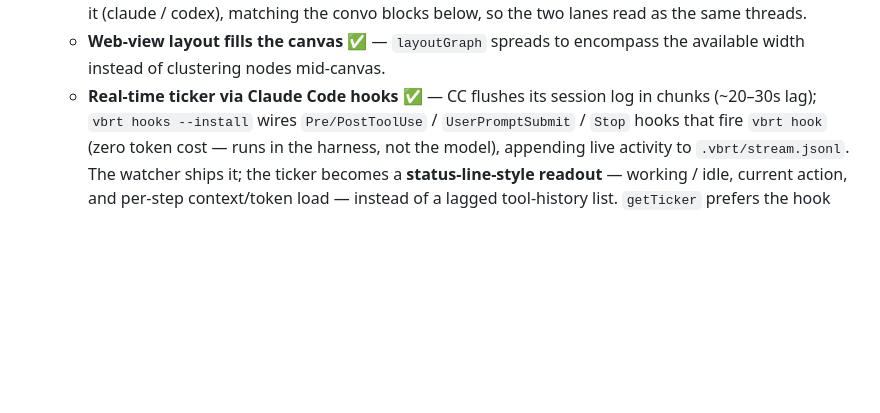
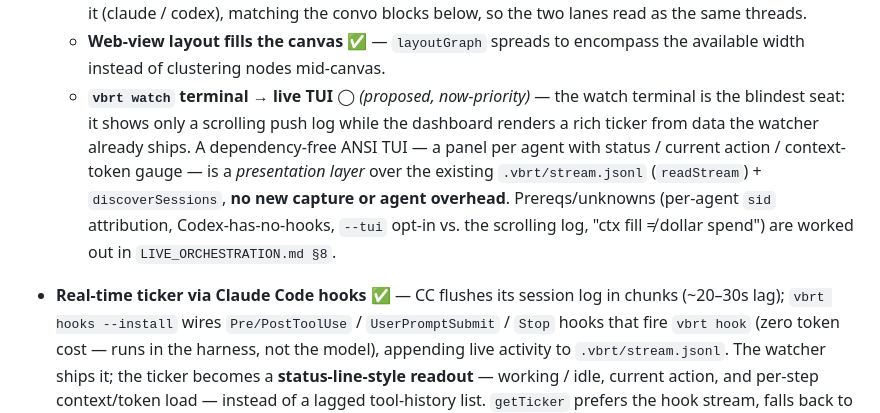
Before and after one commit to michaperki/VibeRate, a Markdown page: ROADMAP.md, the part around the change. Rendered like a GitHub page; blank space fills up the shorter version.

```diff
--- a/ROADMAP.md
+++ b/ROADMAP.md
@@ -104,7 +104,15 @@ Social features all require a shared backend, so a thin deploy gates most of wha
      two lanes read as the same threads.
    - **Web-view layout fills the canvas** ✅ — `layoutGraph` spreads to encompass the
      available width instead of clustering nodes mid-canvas.
-   - **Real-time ticker via Claude Code hooks** ✅ — CC flushes its session log in
+   - **`vbrt watch` terminal → live TUI** ◯ *(proposed, now-priority)* — the watch
+    terminal is the blindest seat: it shows only a scrolling push log while the dashboard
+    renders a rich ticker from data the watcher already ships. A dependency-free ANSI TUI
+    — a panel per agent with status / current action / context-token gauge — is a
+    *presentation layer* over the existing `.vbrt/stream.jsonl` (`readStream`) +
+    `discoverSessions`, **no new capture or agent overhead**. Prereqs/unknowns (per-agent
+    `sid` attribution, Codex-has-no-hooks, `--tui` opt-in vs. the scrolling log, "ctx fill
+    ≠ dollar spend") are worked out in `LIVE_ORCHESTRATION.md §8`.
+  - **Real-time ticker via Claude Code hooks** ✅ — CC flushes its session log in
      chunks (~20–30s lag); `vbrt hooks --install` wires `Pre/PostToolUse` /
      `UserPromptSubmit` / `Stop` hooks that fire `vbrt hook` (zero token cost — runs in
      the harness, not the model), appending live activity to `.vbrt/stream.jsonl`. The
```
Also changed, not shown: LIVE_ORCHESTRATION.md (+57 -0 lines).
